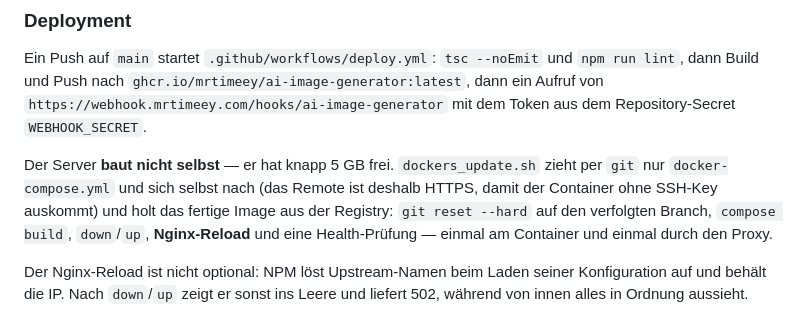
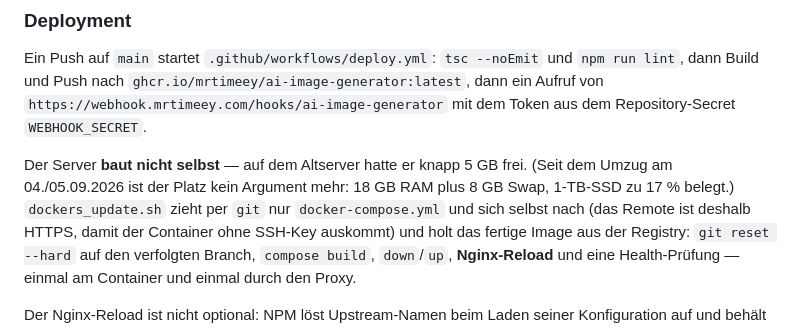
Before and after one commit to MrTimeey/ai-image-generator, a Markdown page: README.md, the part around the change. Rendered like a GitHub page.

Commit message:
docs: Serverumzug nachziehen
mrtimeey.com laeuft seit dem 04.09.2026 auf einem neuen Server
(84.247.140.232, 18 GB RAM statt 11, 1 TB SSD, Ubuntu 24.04). Der alte traegt
nur noch den Advent-Komplex und ist ab jetzt ueber seine IP zu erreichen.

Betroffen waren hier vor allem Aussagen, die eine Entscheidung mit dem alten
RAM- oder Plattenengpass begruendet haben, sowie Pfade: Netz, Proxy, Authentik
und Webhook liegen jetzt unter ~/infra/, die Anwendungen behalten ihre Pfade.
Uptime-Kuma ist durch Gatus abgeloest (status.mrtimeey.com).

Gemessene Werte in ADRs sind stehengeblieben und nur als Altserver-Stand
gekennzeichnet — eine Entscheidung nachtraeglich umzuschreiben, verfaelscht die
Begruendung, mit der sie damals getroffen wurde.

Co-Authored-By: Claude Opus 5 (1M context) <noreply@anthropic.com>
Claude-Session: https://claude.ai/code/session_015MrUGqX7qs2Wptv5CZmpBA

```diff
--- a/README.md
+++ b/README.md
@@ -448,7 +448,9 @@ Ein Push auf `main` startet `.github/workflows/deploy.yml`: `tsc --noEmit` und
 `https://webhook.mrtimeey.com/hooks/ai-image-generator` mit dem Token aus dem
 Repository-Secret `WEBHOOK_SECRET`.
 
-Der Server **baut nicht selbst** — er hat knapp 5 GB frei. `dockers_update.sh`
+Der Server **baut nicht selbst** — auf dem Altserver hatte er knapp 5 GB frei.
+(Seit dem Umzug am 04./05.09.2026 ist der Platz kein Argument mehr: 18 GB RAM
+plus 8 GB Swap, 1-TB-SSD zu 17 % belegt.) `dockers_update.sh`
 zieht per `git` nur `docker-compose.yml` und sich selbst nach (das Remote ist
 deshalb HTTPS, damit der Container ohne SSH-Key auskommt) und holt das fertige
 Image aus der Registry: `git reset --hard` auf den verfolgten Branch, `compose
```
